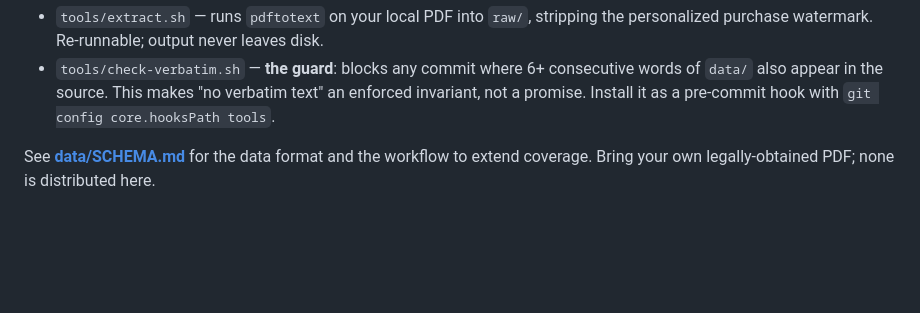
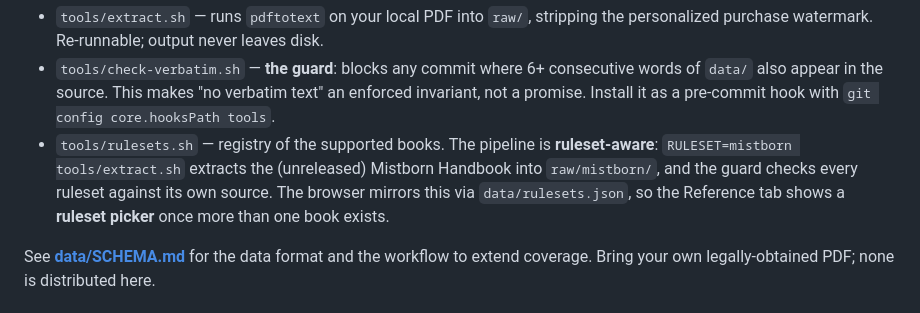
Before and after one commit to The1CABAL/Cosmere-ability-helper, a Markdown page: README.md, the part around the change. GitHub-like rendering; blank space fills up the shorter version.

Commit message:
readme and schema update for mistborn changes

```diff
--- a/README.md
+++ b/README.md
@@ -61,6 +61,11 @@ The pipeline that produces it keeps the source local:
   consecutive words of `data/` also appear in the source. This makes
   "no verbatim text" an enforced invariant, not a promise. Install it as a
   pre-commit hook with `git config core.hooksPath tools`.
+- `tools/rulesets.sh` — registry of the supported books. The pipeline is
+  **ruleset-aware**: `RULESET=mistborn tools/extract.sh` extracts the (unreleased)
+  Mistborn Handbook into `raw/mistborn/`, and the guard checks every ruleset
+  against its own source. The browser mirrors this via `data/rulesets.json`, so
+  the Reference tab shows a **ruleset picker** once more than one book exists.
 
 See **[data/SCHEMA.md](data/SCHEMA.md)** for the data format and the workflow to
 extend coverage. Bring your own legally-obtained PDF; none is distributed here.
```
Also changed, not shown: data/SCHEMA.md (+29 -5 lines).
